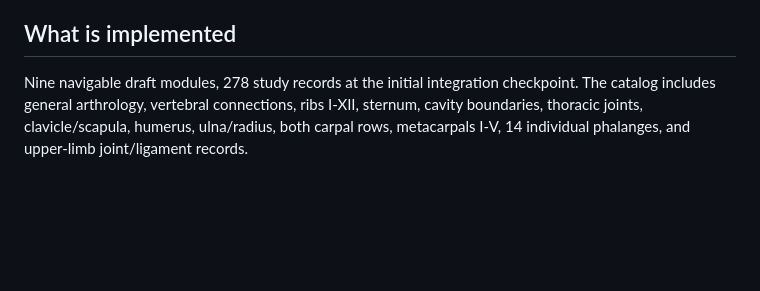
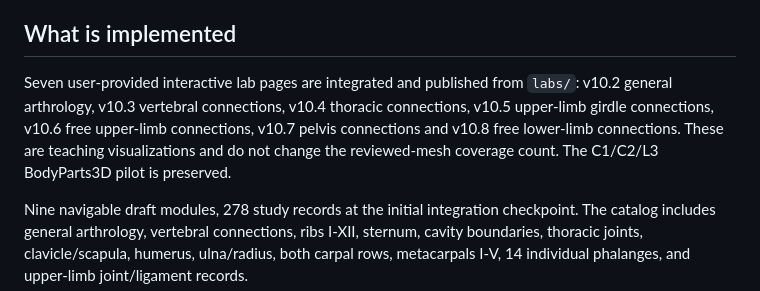
Before and after one commit to mirvelX/Anatomy3D, a Markdown page: docs/v10-curriculum.md, the part around the change. Drawn GitHub-style; blank space fills up the shorter version.

Commit message:
docs: record all integrated user lab updates

```diff
--- a/docs/v10-curriculum.md
+++ b/docs/v10-curriculum.md
@@ -14,6 +14,8 @@ Branch: `codex/v10-study-expansion`. PR #5. Production requires explicit user ap
 - Run Node and browser tests after each module, use Netlify Deploy Preview, and keep main/production unchanged until approval.
 
 ## What is implemented
+
+Seven user-provided interactive lab pages are integrated and published from `labs/`: v10.2 general arthrology, v10.3 vertebral connections, v10.4 thoracic connections, v10.5 upper-limb girdle connections, v10.6 free upper-limb connections, v10.7 pelvis connections and v10.8 free lower-limb connections. These are teaching visualizations and do not change the reviewed-mesh coverage count. The C1/C2/L3 BodyParts3D pilot is preserved.
 
 Nine navigable draft modules, 278 study records at the initial integration checkpoint. The catalog includes general arthrology, vertebral connections, ribs I-XII, sternum, cavity boundaries, thoracic joints, clavicle/scapula, humerus, ulna/radius, both carpal rows, metacarpals I-V, 14 individual phalanges, and upper-limb joint/ligament records.
 
```
